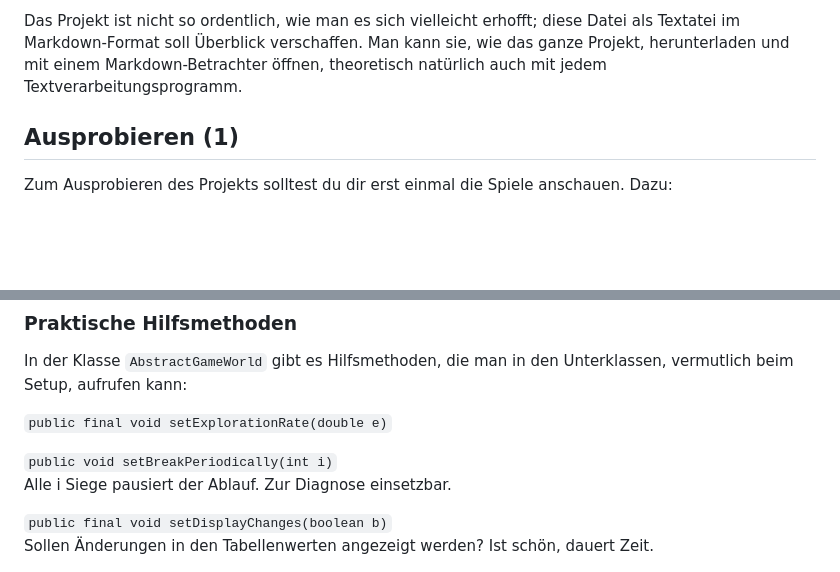
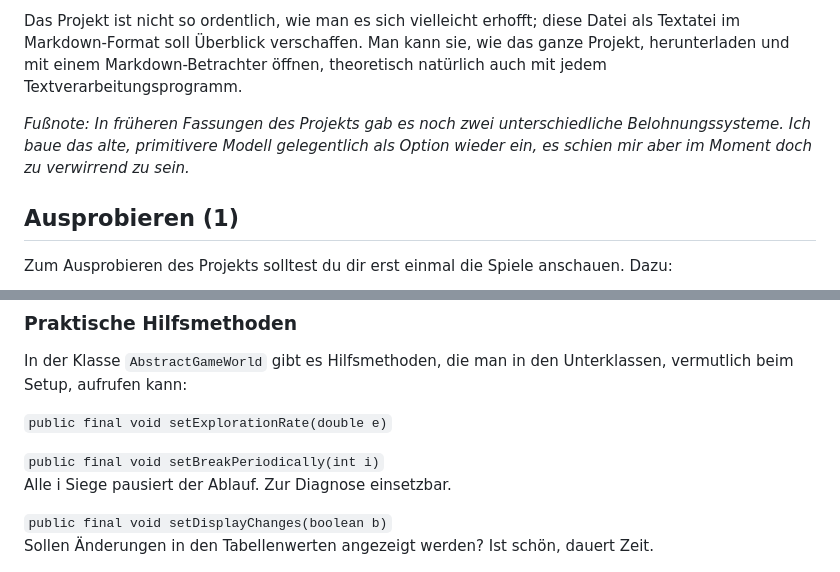
Before and after one commit to HerrRau/GreenfootReinforcementLearning, a Markdown page: README.md, 2 parts joined by grey strips. Drawn GitHub-style; blank space fills up the shorter version.

```diff
--- a/README.md
+++ b/README.md
@@ -5,6 +5,8 @@
 Das hier ist ein Greenfoot-Projekt mit mehreren eigentlich voneinander unabhängigen rudimentären Spielen: Ein einfaches Breakout, ein einfacheres Autorennen, ein Snake. Sie sind alle deshalb in einem Projekt, weil sie alle die gleiche zusätzliche Infrastruktur nutzen, um nämlich automatisierte Bots alleine oder gegeneinander spielen zu lassen. Diese Bots können durch KI-Agenten gesteuert werden (Reinforcement Learning) oder, insbesondere bei Snake, auch einen einfachen Algorithmus verwenden, wie er von Schülern oder Schülerinnen entwickelt werden könnte.
 
 Das Projekt ist nicht so ordentlich, wie man es sich vielleicht erhofft; diese Datei als Textatei im Markdown-Format soll Überblick verschaffen. Man kann sie, wie das ganze Projekt, herunterladen und mit einem Markdown-Betrachter öffnen, theoretisch natürlich auch mit jedem Textverarbeitungsprogramm.
+
+_Fußnote: In früheren Fassungen des Projekts gab es noch zwei unterschiedliche Belohnungssysteme. Ich baue das alte, primitivere Modell gelegentlich als Option wieder ein, es schien mir aber im Moment doch zu verwirrend zu sein._
 
 ## Ausprobieren (1)
 
@@ -181,7 +183,7 @@ In der Klasse `AbstractGameWorld` gibt es Hilfsmethoden, die man in den Unterkla
 
 `public final void setExplorationRate(double e)`
 
-`public void setBreakPeriodically(int i)`
+`public final void setBreakPeriodically(int i)`
 Alle i Siege pausiert der Ablauf. Zur Diagnose einsetzbar.
 
 `public final void setDisplayChanges(boolean b)`
```
